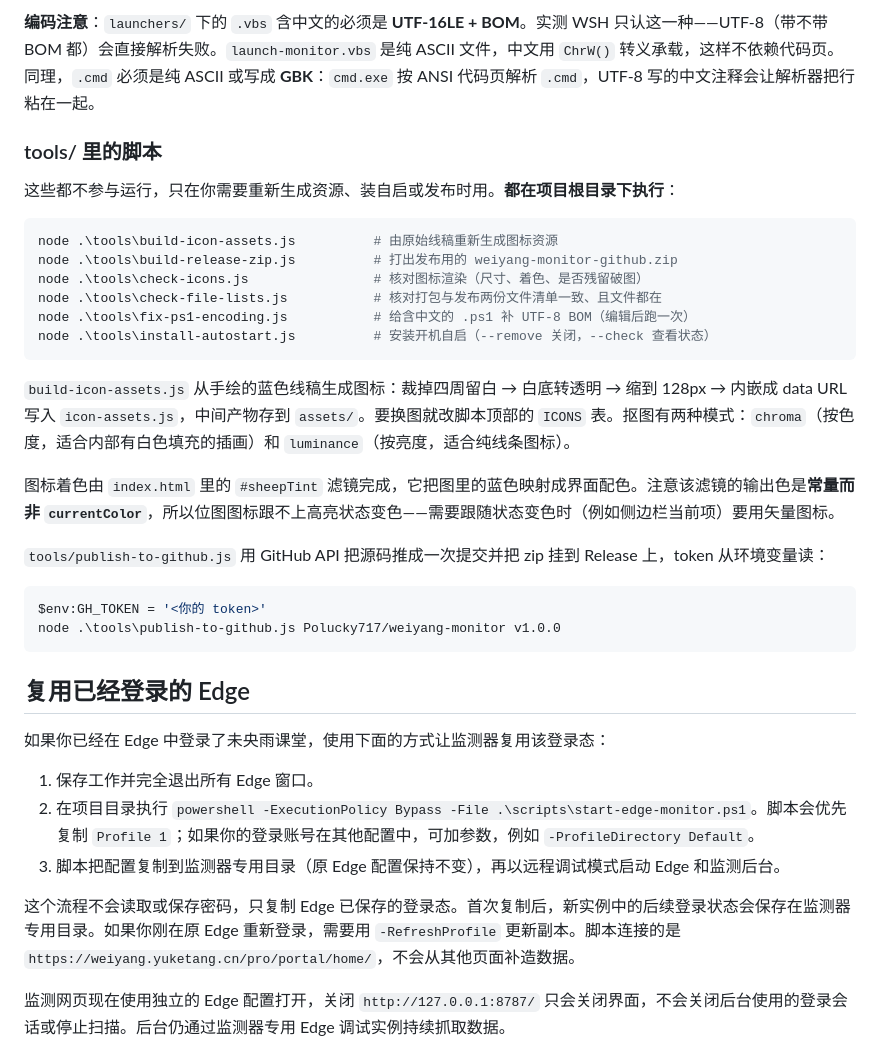
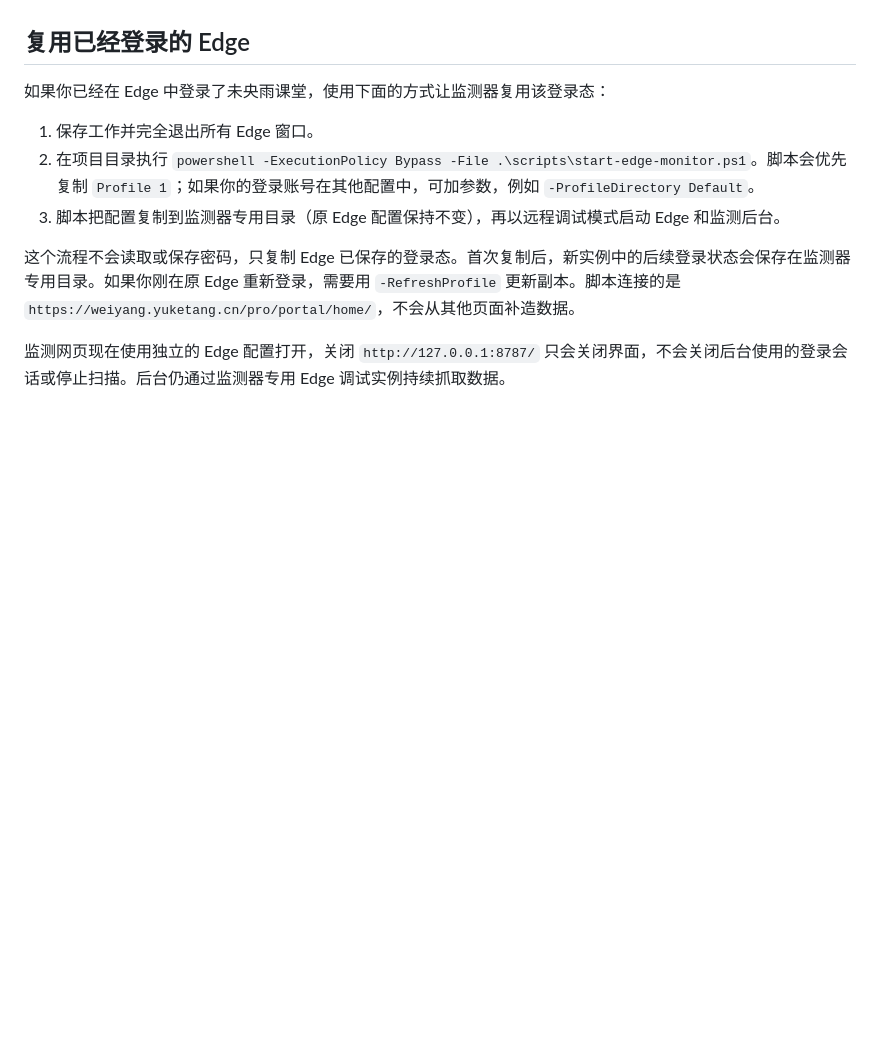
Before and after one commit to Polucky717/weiyang-monitor, a Markdown page: README.md, the part around one of its changes. Drawn GitHub-style; folded sections open; blank space fills up the shorter version.

````diff
--- a/README.md
+++ b/README.md
@@ -122,31 +85,3 @@ node tools\install-autostart.js --check
-**编码注意**：`launchers/` 下的 `.vbs` 含中文的必须是 **UTF-16LE + BOM**。实测 WSH 只认这一种——UTF-8（带不带 BOM 都）会直接解析失败。`launch-monitor.vbs` 是纯 ASCII 文件，中文用 `ChrW()` 转义承载，这样不依赖代码页。同理，`.cmd` 必须是纯 ASCII 或写成 **GBK**：`cmd.exe` 按 ANSI 代码页解析 `.cmd`，UTF-8 写的中文注释会让解析器把行粘在一起。
-
-### tools/ 里的脚本
-
-这些都不参与运行，只在你需要重新生成资源、装自启或发布时用。**都在项目根目录下执行**：
-
-```powershell
-node .\tools\build-icon-assets.js          # 由原始线稿重新生成图标资源
-node .\tools\build-release-zip.js          # 打出发布用的 weiyang-monitor-github.zip
-node .\tools\check-icons.js                # 核对图标渲染（尺寸、着色、是否残留破图）
-node .\tools\check-file-lists.js           # 核对打包与发布两份文件清单一致、且文件都在
-node .\tools\fix-ps1-encoding.js           # 给含中文的 .ps1 补 UTF-8 BOM（编辑后跑一次）
-node .\tools\install-autostart.js          # 安装开机自启（--remove 关闭，--check 查看状态）
-```
-
-`build-icon-assets.js` 从手绘的蓝色线稿生成图标：裁掉四周留白 → 白底转透明 → 缩到 128px → 内嵌成 data URL 写入 `icon-assets.js`，中间产物存到 `assets/`。要换图就改脚本顶部的 `ICONS` 表。抠图有两种模式：`chroma`（按色度，适合内部有白色填充的插画）和 `luminance`（按亮度，适合纯线条图标）。
-
-图标着色由 `index.html` 里的 `#sheepTint` 滤镜完成，它把图里的蓝色映射成界面配色。注意该滤镜的输出色是**常量而非 `currentColor`**，所以位图图标跟不上高亮状态变色——需要跟随状态变色时（例如侧边栏当前项）要用矢量图标。
-
-`tools/publish-to-github.js` 用 GitHub API 把源码推成一次提交并把 zip 挂到 Release 上，token 从环境变量读：
-
-```powershell
-$env:GH_TOKEN = '<你的 token>'
-node .\tools\publish-to-github.js Polucky717/weiyang-monitor v1.0.0
-```
-
-</details>
-
 
 ## 复用已经登录的 Edge
 
````
Also changed, not shown: other parts of README.md (+0 -37 lines).
